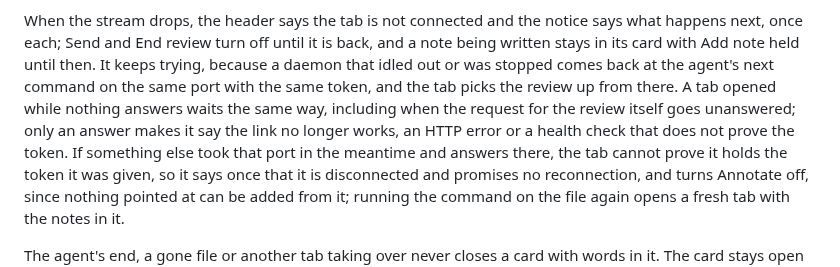
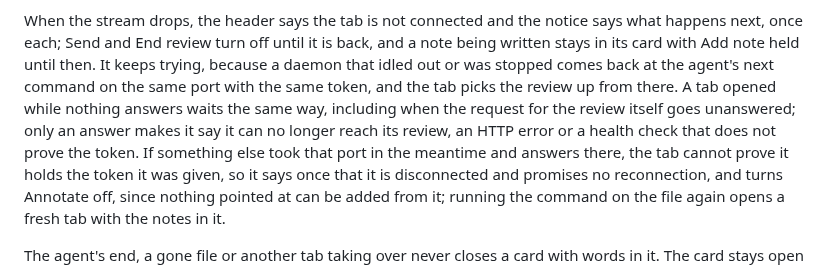
Before and after one commit to Abhijeet34/pointback, a Markdown page: README.md, the part around the change. Drawn GitHub-style.

Commit message:
no-mistakes(document): docs: fix stale link-spent wording in README after boot/spent unification

```diff
--- a/README.md
+++ b/README.md
@@ -238,7 +238,7 @@ It carries seven things.
 
 When the stream drops, the header says the tab is not connected and the notice says what happens next, once each; Send and End review turn off until it is back, and a note being written stays in its card with Add note held until then.
 It keeps trying, because a daemon that idled out or was stopped comes back at the agent's next command on the same port with the same token, and the tab picks the review up from there.
-A tab opened while nothing answers waits the same way, including when the request for the review itself goes unanswered; only an answer makes it say the link no longer works, an HTTP error or a health check that does not prove the token.
+A tab opened while nothing answers waits the same way, including when the request for the review itself goes unanswered; only an answer makes it say it can no longer reach its review, an HTTP error or a health check that does not prove the token.
 If something else took that port in the meantime and answers there, the tab cannot prove it holds the token it was given, so it says once that it is disconnected and promises no reconnection, and turns Annotate off, since nothing pointed at can be added from it; running the command on the file again opens a fresh tab with the notes in it.
 
 The agent's end, a gone file or another tab taking over never closes a card with words in it.
```
